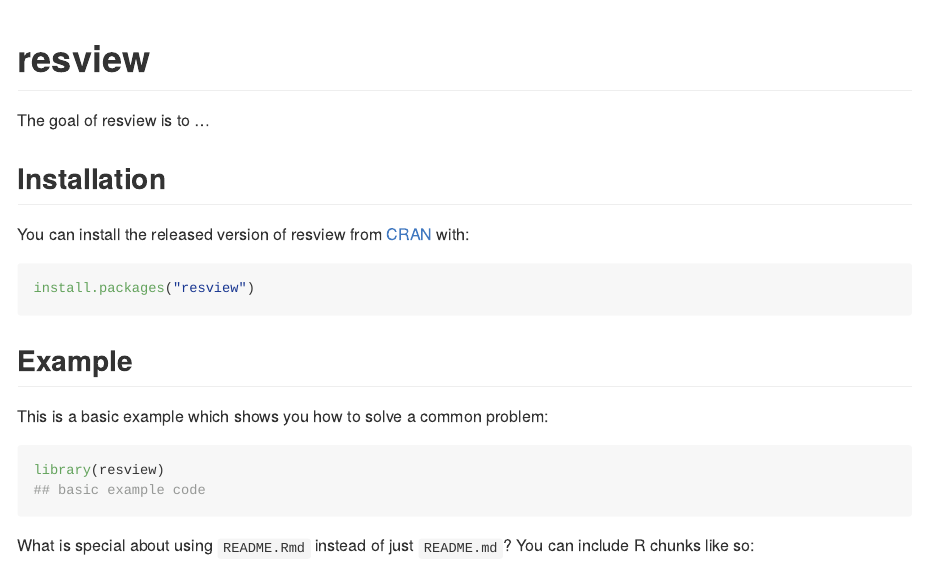
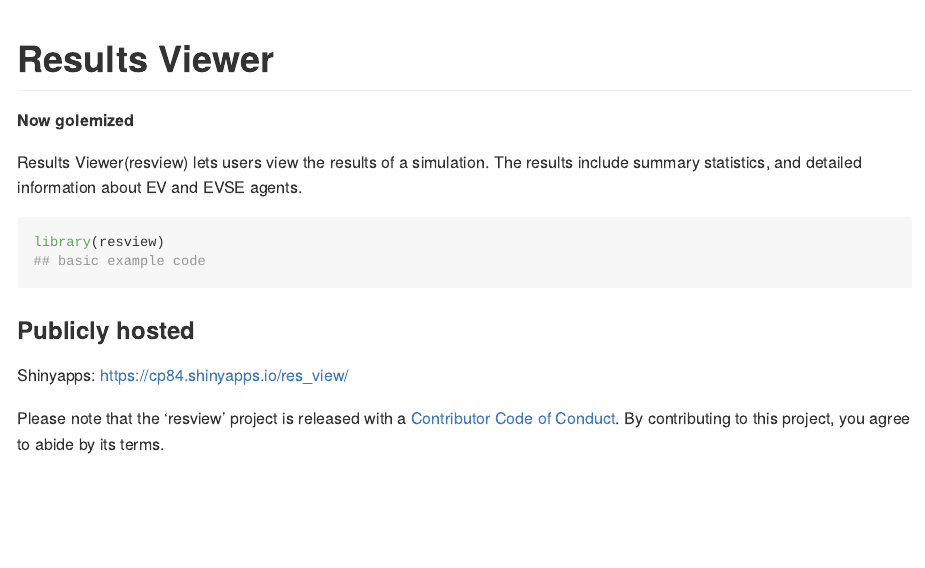
Before and after one commit to chintanp/wsdot_evse_results_viewer, an R Markdown document (README.Rmd): the page in a window 1100 px wide, from its top. The pictures show the output file README.md that the author committed with the source, drawn offline in the style of GitHub; badge pictures from the web are left out.

Commit message:
updated readme with basic info

````diff
--- a/README.Rmd
+++ b/README.Rmd
@@ -13,34 +13,25 @@ knitr::opts_chunk$set(
 )
 ```
 
-# resview
+# Results Viewer
+**Now golemized**
 
 <!-- badges: start -->
 [![Lifecycle: experimental](https://img.shields.io/badge/lifecycle-experimental-orange.svg)](https://www.tidyverse.org/lifecycle/#experimental)
 <!-- badges: end -->
 
-The goal of resview is to ...
+Results Viewer(resview) lets users view the results of a simulation. The results include summary statistics, and detailed information about EV and EVSE agents.
 
-## Installation
-
-You can install the released version of resview from [CRAN](https://CRAN.R-project.org) with:
-
-``` r
-install.packages("resview")
-```
-
-## Example
-
-This is a basic example which shows you how to solve a common problem:
 
 ```{r example}
 library(resview)
 ## basic example code
 ```
 
-What is special about using `README.Rmd` instead of just `README.md`? You can include R chunks like so:
 
-```{r cars}
-summary(cars)
-```
+### Publicly hosted
+Shinyapps: https://cp84.shinyapps.io/res_view/
 
+Please note that the 'resview' project is released with a
+[Contributor Code of Conduct](CODE_OF_CONDUCT.md).
+By contributing to this project, you agree to abide by its terms.
````
Also changed, not shown: README.md, README.Rmd (9 more changed lines).
